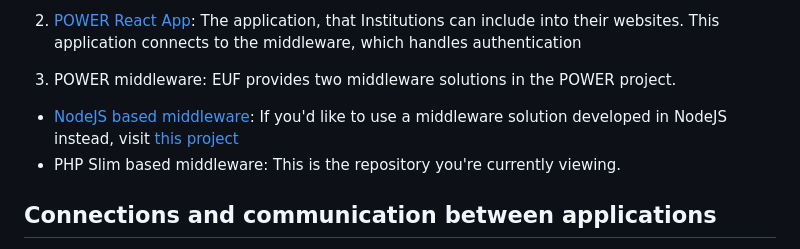
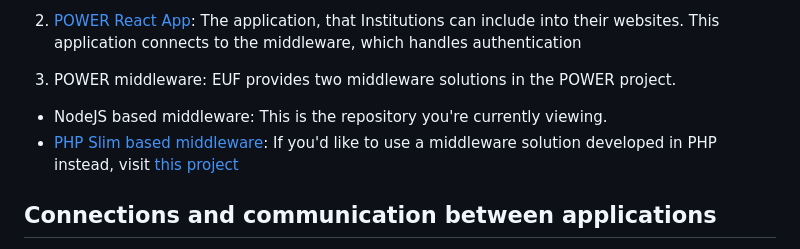
Before and after one commit to EuropeanUniversityFoundation/power-middleware, a Markdown page: README.md, the part around the change. Drawn GitHub-style.

Commit message:
Fixes links in README.md

```diff
--- a/README.md
+++ b/README.md
@@ -11,8 +11,8 @@ The whole project consists of the following applications:
 1. [POWER platform](https://power.uni-foundation.eu): Company representatives can post and Institution representatives can review placement opportunities on this site. This site stores the job offer and user data and provides the API, that exposes accepted placement opportunities to Institutions through the middleware below.
 2. [POWER React App](https://github.com/EuropeanUniversityFoundation/power_react_app): The application, that Institutions can include into their websites. This application connects to the middleware, which handles authentication
 3. POWER middleware: EUF provides two middleware solutions in the POWER project.
-  - [NodeJS based middleware](https://github.com/EuropeanUniversityFoundation/power-middleware): If you'd like to use a middleware solution developed in NodeJS instead, visit [this project](https://github.com/EuropeanUniversityFoundation/power-middleware)
-  - PHP Slim based middleware: This is the repository you're currently viewing.
+  - NodeJS based middleware: This is the repository you're currently viewing.
+  - [PHP Slim based middleware](https://github.com/EuropeanUniversityFoundation/power-middleware-slim): If you'd like to use a middleware solution developed in PHP instead, visit [this project](https://github.com/EuropeanUniversityFoundation/power-middleware-slim)
 
 ## Connections and communication between applications
 - POWER React App (2) is included into a University website. Code is to be hosted by the Institutions. The REACT App (2) sends requests to the POWER middleware.
```
